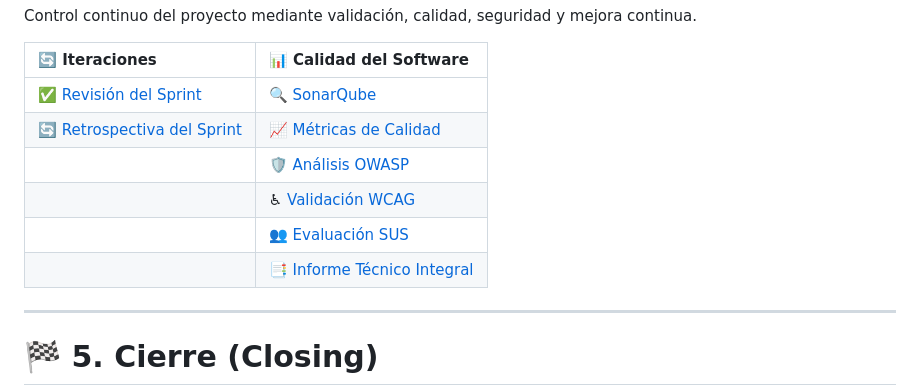
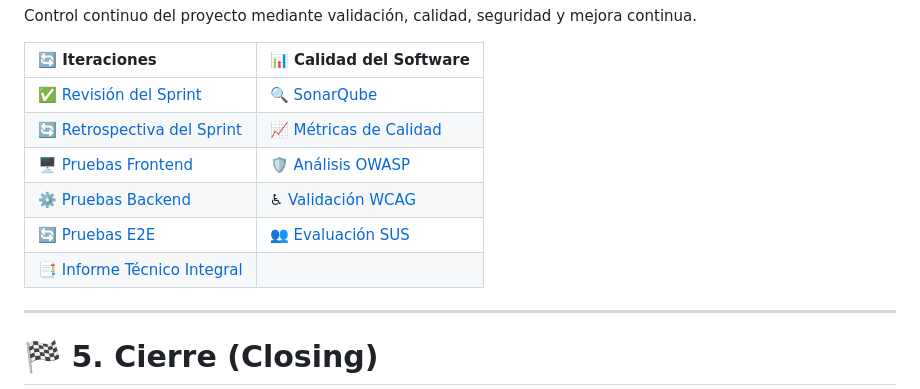
Before and after one commit to 71405245/FIN_DE_CURSO, a Markdown page: README.md, the part around the change. Rendered like a GitHub page.

Commit message:
Insertando los enlaces de las pruebas del software

```diff
--- a/README.md
+++ b/README.md
@@ -76,10 +76,10 @@ Control continuo del proyecto mediante validación, calidad, seguridad y mejora
 |:---|:---|
 | ✅ [Revisión del Sprint](docs/revision-sprint.md) | 🔍 [SonarQube](docs/analisis_Sonarqube.md) |
 | 🔄 [Retrospectiva del Sprint](docs/retrospectiva-sprint.md) | 📈 [Métricas de Calidad](docs/interpretacion_metricas.md) |
-| | 🛡️ [Análisis OWASP](docs/analisis_OWASP.md) |
-| | ♿ [Validación WCAG](docs/validacion_WCAG.md) |
-| | 👥 [Evaluación SUS](docs/analisis_SUS.md) |
-| | 📑 [Informe Técnico Integral](docs/Reporte_integral.md) |
+| 🖥️ [Pruebas Frontend](docs/pruebas-frontend.md) | 🛡️ [Análisis OWASP](docs/analisis_OWASP.md) |
+| ⚙️ [Pruebas Backend](docs/pruebas-backend.md) | ♿ [Validación WCAG](docs/validacion_WCAG.md) |
+| 🔄 [Pruebas E2E](docs/pruebas-e2e.md) | 👥 [Evaluación SUS](docs/analisis_SUS.md) |
+| 📑 [Informe Técnico Integral](docs/Reporte_integral.md) | |
 
 ---
 
```
